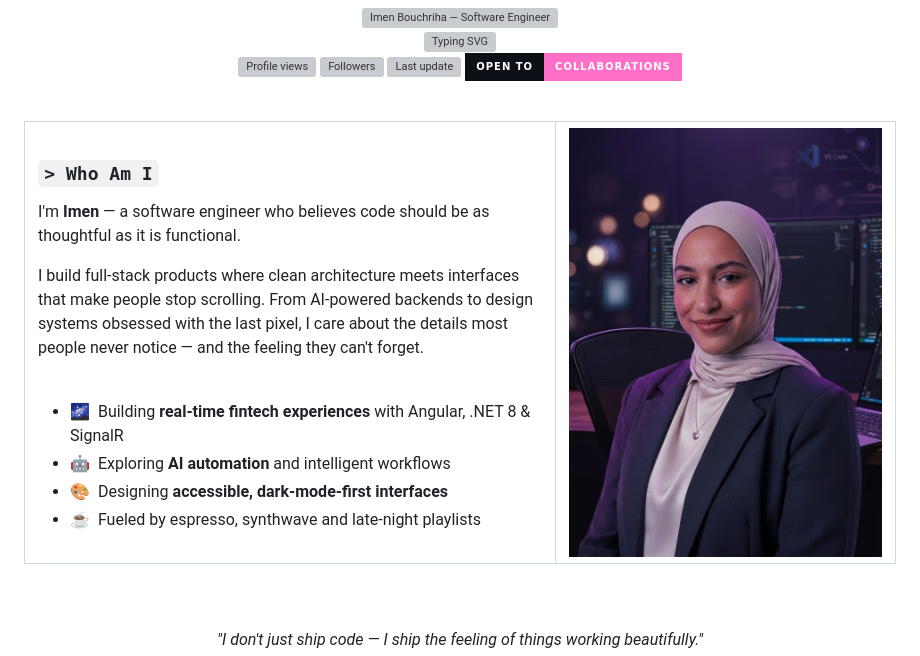
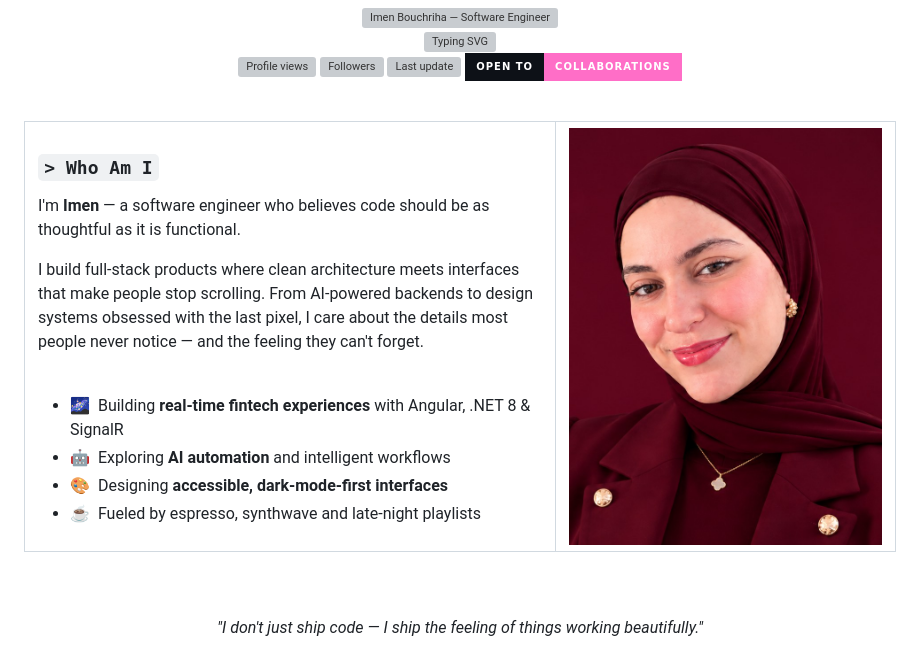
Before and after one commit to imenbouchriha12/imenbouchriha12, a Markdown page: README.md, the part around the change. Rendered like a GitHub page; pictures changed too: assets/imen.jpg; badges without logos; grey boxes are pictures that could not be loaded.

Commit message:
Swap profile portrait for the bordeaux studio photo

```diff
--- a/README.md
+++ b/README.md
@@ -38,7 +38,7 @@ I build full-stack products where clean architecture meets interfaces that make
 
 </td>
 <td width="39%" valign="top">
-  <img src="assets/imen.jpg" alt="Imen Bouchriha" width="100%" />
+  <img src="assets/imen.jpg?v=2" alt="Imen Bouchriha" width="100%" />
 </td>
 </tr>
 </table>
```
